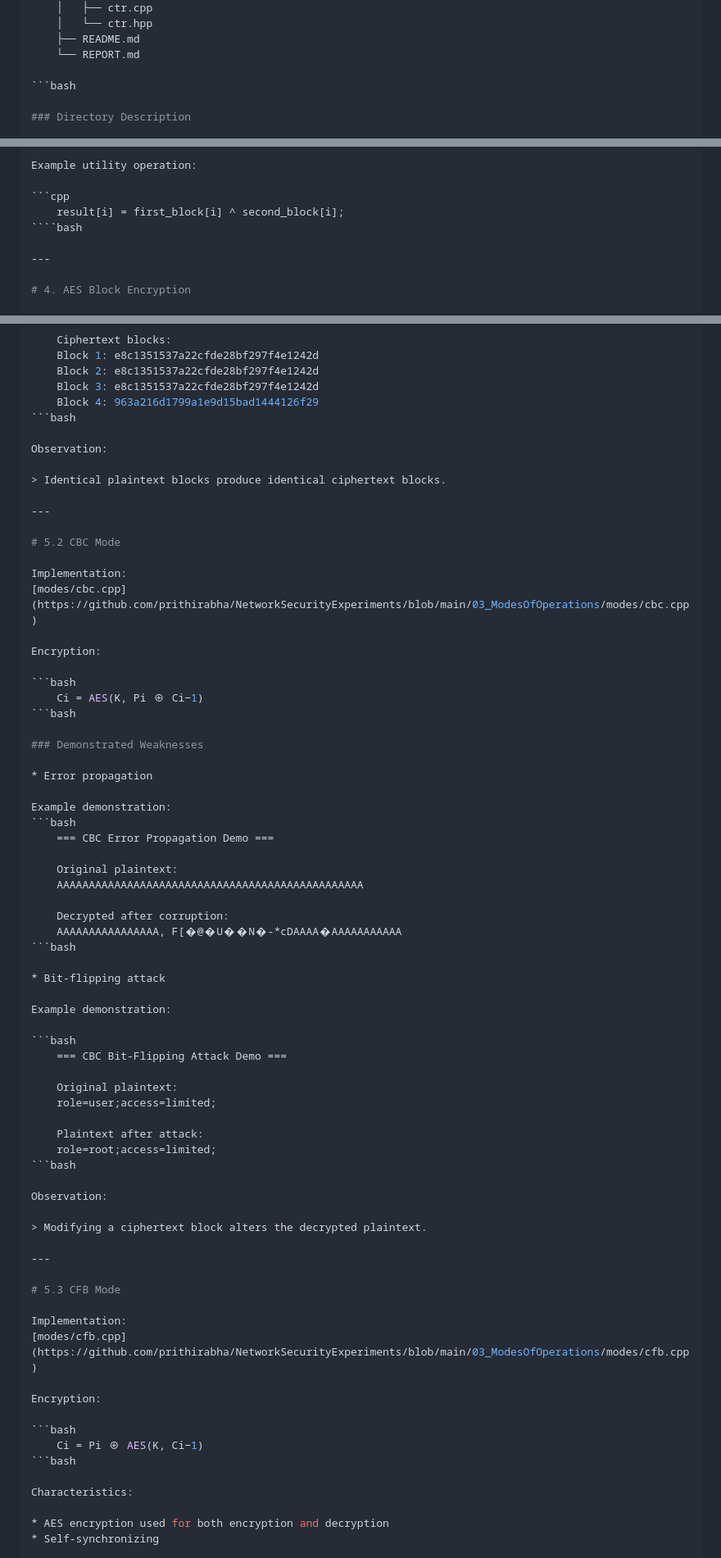
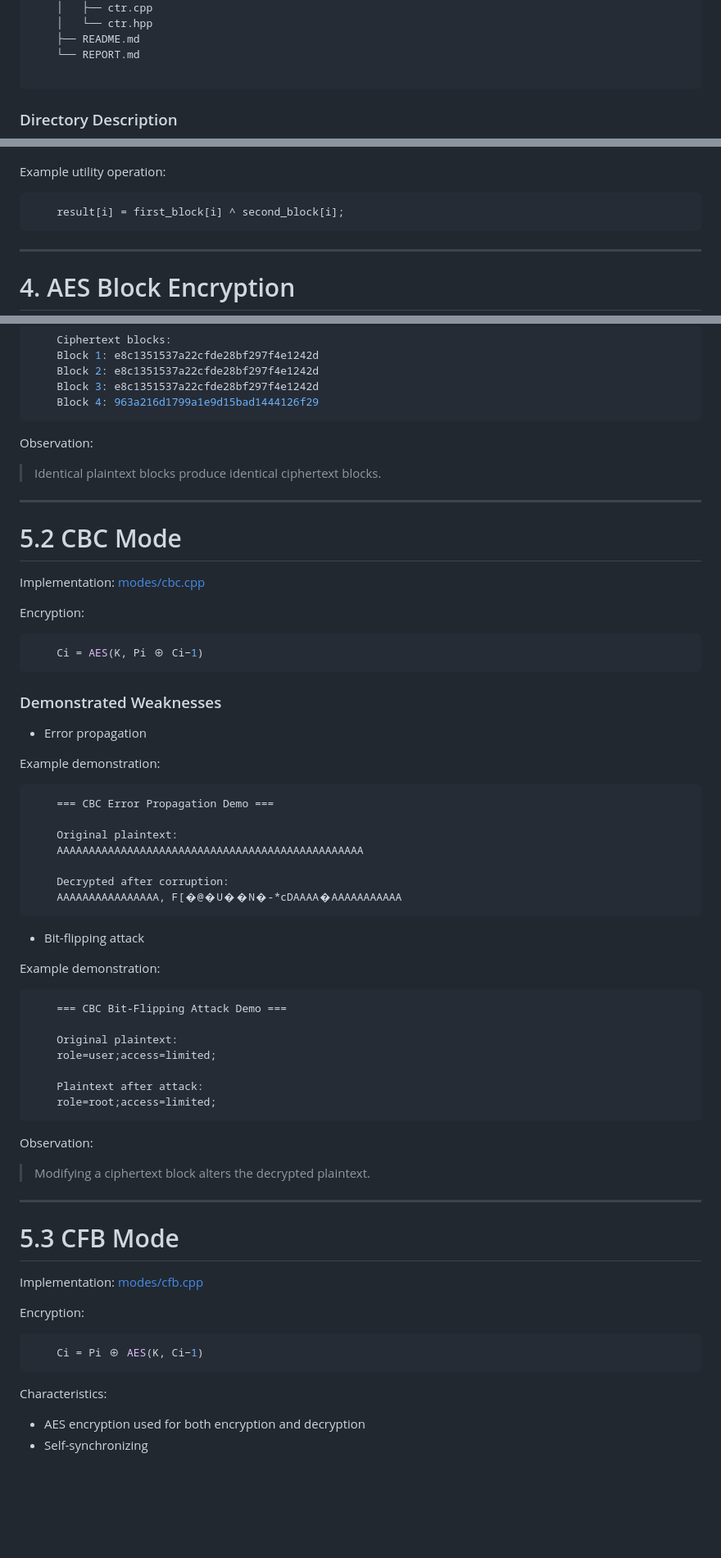
Before and after one commit to prithirabha/NetworkSecurityExperiments, a Markdown page: 03_ModesOfOperations/REPORT.md, 3 parts joined by grey strips. Shown at 82% size. Rendered like a GitHub page; blank space fills up the shorter version.

Commit message:
Update REPORT.md
syntax fix

`````diff
--- a/03_ModesOfOperations/REPORT.md
+++ b/03_ModesOfOperations/REPORT.md
@@ -63,7 +63,7 @@ Repository:   **[prithirabha/NetworkSecurityExperiments/03_ModesOfOperations](ht
 	├── README.md
 	└── REPORT.md
 
-```bash
+```
 
 ### Directory Description
 
@@ -106,7 +106,7 @@ Example utility operation:
 
 ```cpp
     result[i] = first_block[i] ^ second_block[i];
-````bash
+````
 
 ---
 
@@ -163,7 +163,7 @@ Example output:
 	Block 2: e8c1351537a22cfde28bf297f4e1242d
 	Block 3: e8c1351537a22cfde28bf297f4e1242d
 	Block 4: 963a216d1799a1e9d15bad1444126f29
-```bash
+```
 
 Observation:
 
@@ -180,7 +180,7 @@ Encryption:
 
 ```bash
     Ci = AES(K, Pi ⊕ Ci−1)
-```bash
+```
 
 ### Demonstrated Weaknesses
 
@@ -195,7 +195,7 @@ Example demonstration:
 
 	Decrypted after corruption:
 	AAAAAAAAAAAAAAAA, F[�@�U��N�-*cDAAAA�AAAAAAAAAAA
-```bash
+```
 
 * Bit-flipping attack
 
@@ -209,7 +209,7 @@ Example demonstration:
 
 	Plaintext after attack:
 	role=root;access=limited;
-```bash
+```
 
 Observation:
 
@@ -226,7 +226,7 @@ Encryption:
 
 ```bash
     Ci = Pi ⊕ AES(K, Ci−1)
-```bash
+```
 
 Characteristics:
 
`````
Also changed, not shown: other parts of 03_ModesOfOperations/REPORT.md (+13 -12 lines).
